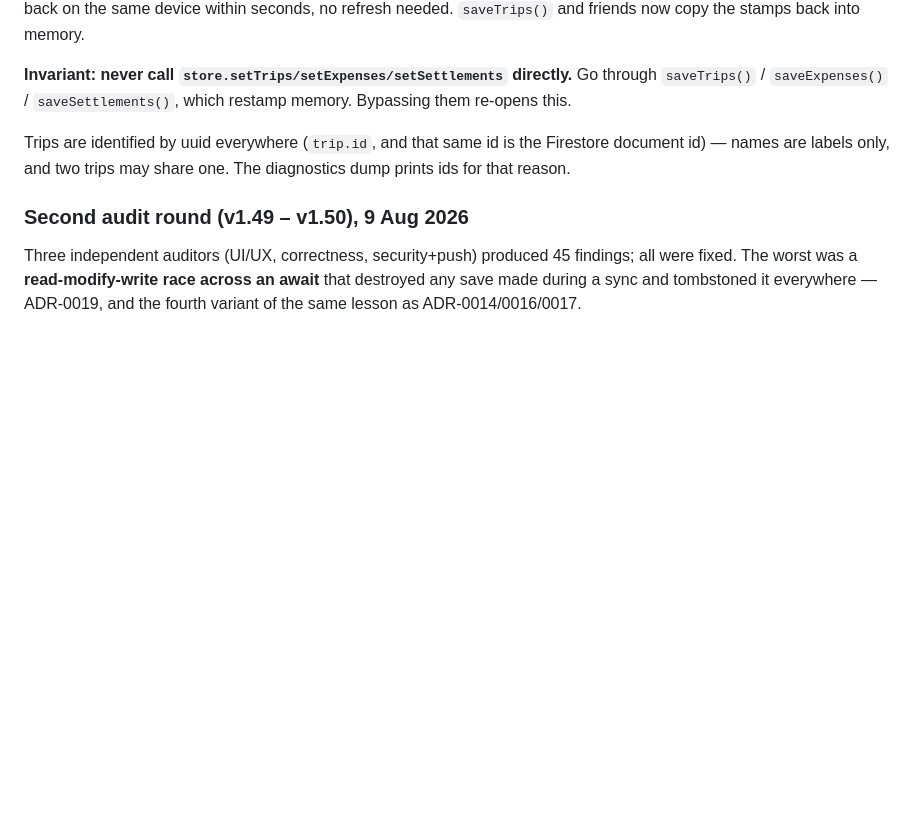
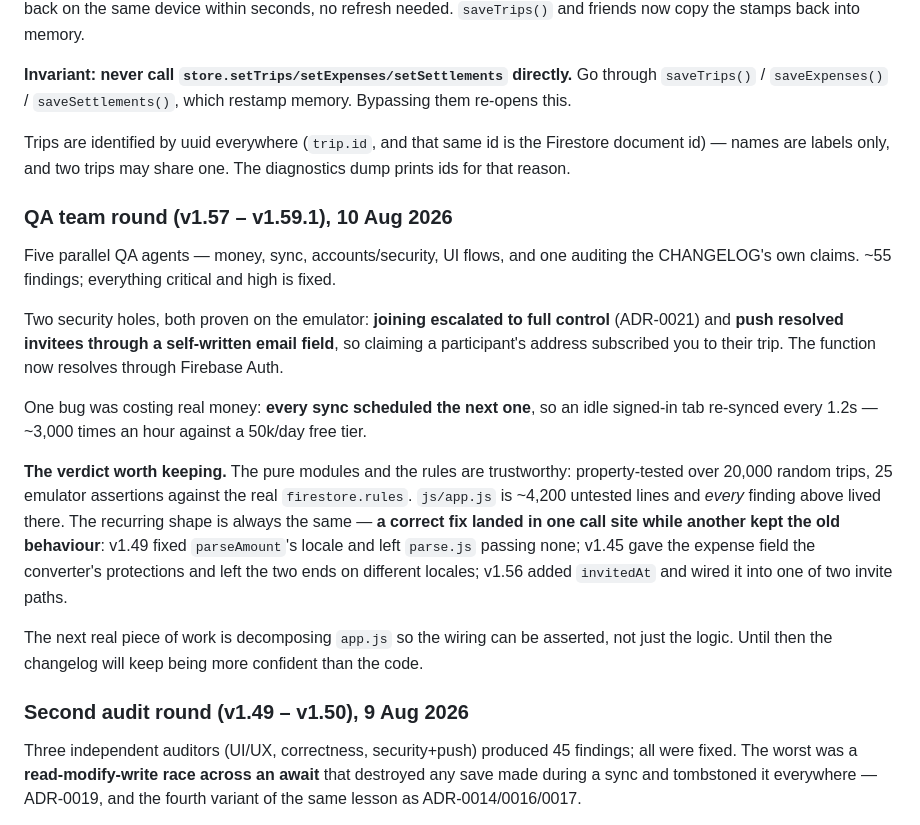
Before and after one commit to archismandinda/tripcash, a Markdown page: PROJECT_CONTEXT.md, the part around the change. Drawn GitHub-style; blank space fills up the shorter version.

```diff
--- a/PROJECT_CONTEXT.md
+++ b/PROJECT_CONTEXT.md
@@ -461,6 +461,35 @@ Trips are identified by uuid everywhere (`trip.id`, and that same id is
 the Firestore document id) — names are labels only, and two trips may
 share one. The diagnostics dump prints ids for that reason.
 
+### QA team round (v1.57 – v1.59.1), 10 Aug 2026
+Five parallel QA agents — money, sync, accounts/security, UI flows, and
+one auditing the CHANGELOG's own claims. ~55 findings; everything
+critical and high is fixed.
+
+Two security holes, both proven on the emulator: **joining escalated to
+full control** (ADR-0021) and **push resolved invitees through a
+self-written email field**, so claiming a participant's address
+subscribed you to their trip. The function now resolves through Firebase
+Auth.
+
+One bug was costing real money: **every sync scheduled the next one**, so
+an idle signed-in tab re-synced every 1.2s — ~3,000 times an hour against
+a 50k/day free tier.
+
+**The verdict worth keeping.** The pure modules and the rules are
+trustworthy: property-tested over 20,000 random trips, 25 emulator
+assertions against the real `firestore.rules`. `js/app.js` is ~4,200
+untested lines and *every* finding above lived there. The recurring
+shape is always the same — **a correct fix landed in one call site while
+another kept the old behaviour**: v1.49 fixed `parseAmount`'s locale and
+left `parse.js` passing none; v1.45 gave the expense field the
+converter's protections and left the two ends on different locales;
+v1.56 added `invitedAt` and wired it into one of two invite paths.
+
+The next real piece of work is decomposing `app.js` so the wiring can be
+asserted, not just the logic. Until then the changelog will keep being
+more confident than the code.
+
 ### Second audit round (v1.49 – v1.50), 9 Aug 2026
 Three independent auditors (UI/UX, correctness, security+push) produced
 45 findings; all were fixed. The worst was a **read-modify-write race
```
Also changed, not shown: docs/decisions/0021-verification-gates-joining-only.md (added, +63 -0 lines).
